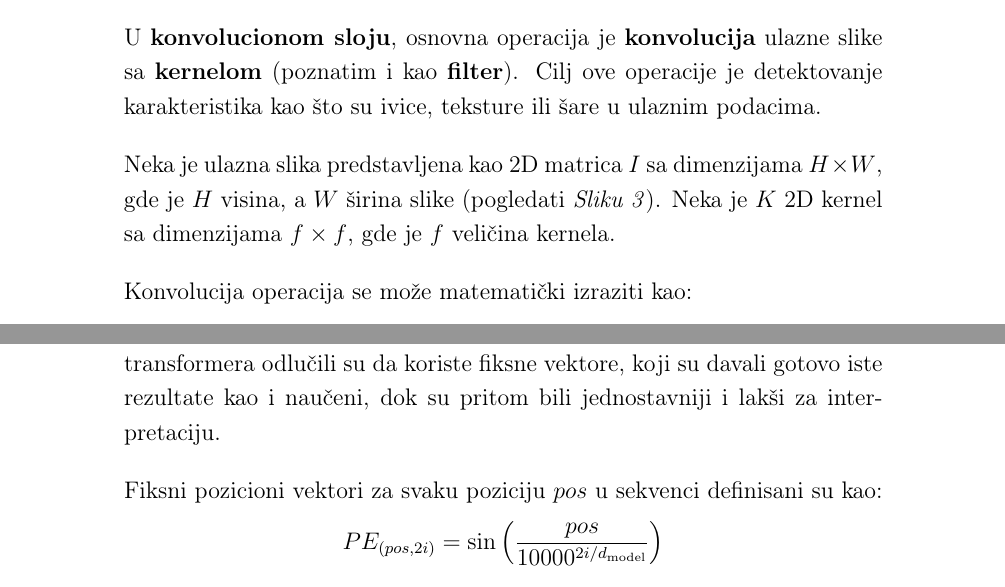
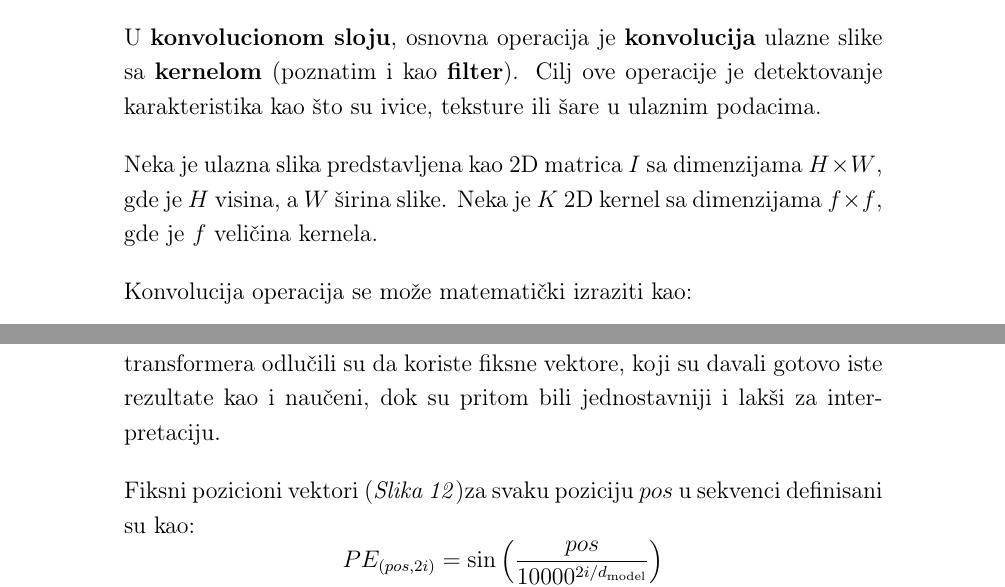
Before and after one commit to Kovelja009/bachelor_thesis, a LaTeX thesis (vanja_thesis.tex): two parts of pages 11 and 24 of 50, joined at a grey line, cut so that both start at the same text. Compiled offline with pdfLaTeX.

Commit message:
hopefully last one 0_0

```diff
--- a/vanja_thesis.tex
+++ b/vanja_thesis.tex
@@ -369,7 +369,7 @@
 
    Neka je ulazna slika predstavljena kao 2D matrica \( I \)
    sa dimenzijama \( H \times W \), gde je \( H \) visina,
-   a \( W \) širina slike (pogledati \textit{Sliku 3}). Neka je \( K \) 2D kernel sa
+   a \( W \) širina slike. Neka je \( K \) 2D kernel sa
    dimenzijama \( f \times f \), gde je \( f \) veličina kernela.
 
    Konvolucija operacija se može matematički izraziti kao:
@@ -825,7 +825,7 @@
    koriste fiksne vektore, koji su davali gotovo iste rezultate kao i naučeni,
    dok su pritom bili jednostavniji i lakši za interpretaciju.
 
-   Fiksni pozicioni vektori za svaku poziciju \( pos \) u sekvenci definisani su kao:
+   Fiksni pozicioni vektori (\textit{Slika 12})za svaku poziciju \( pos \) u sekvenci definisani su kao:
    \[
       PE_{(pos, 2i)} = \sin\left(\frac{pos}{10000^{2i/d_{\text{model}}}}\right)
    \]
```
Also changed, not shown: vanja_thesis.pdf.
